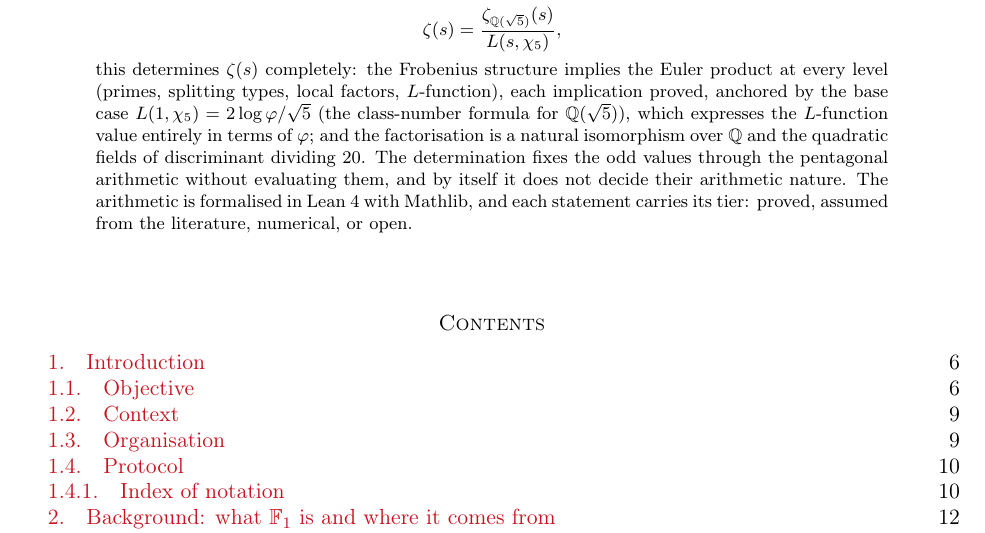
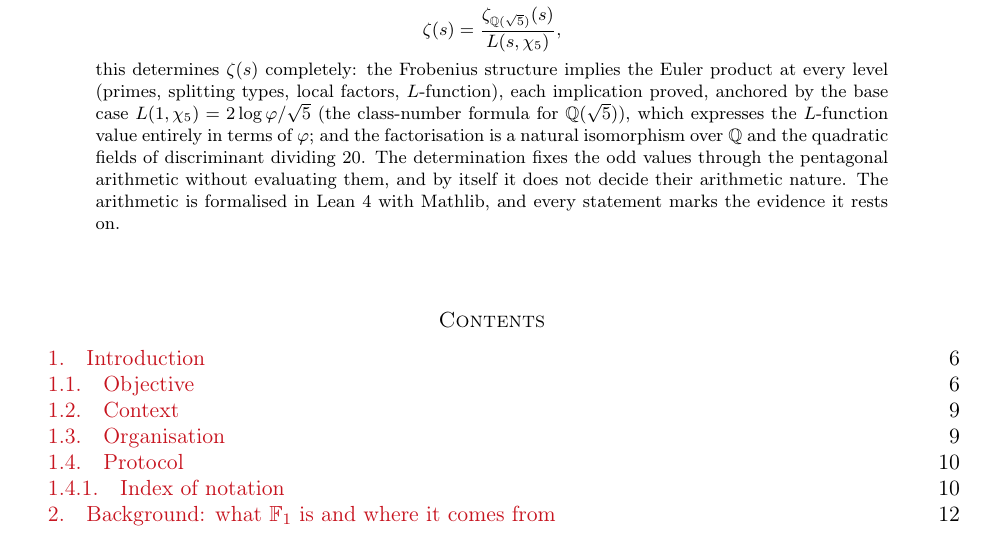
Before and after one commit to omega-pcf/02-odd-zeta, a LaTeX paper (main.tex, which reads src/chapters/abstract.tex): part of page 1 of 166, cut so that both start at the same text. Compiled offline with pdfLaTeX.

Commit message:
fix(paper): reword the abstract's evidence sentence
Drop the four-way 'tier' enumeration inherited from the odd witness
usage (the body's Protocol section defines the actual classes) and keep
a plain statement of what the marks mean.

```diff
--- a/src/chapters/abstract.tex
+++ b/src/chapters/abstract.tex
@@ -20,5 +20,5 @@ and the factorisation is a natural isomorphism over $\mathbb{Q}$ and the
 quadratic fields of discriminant dividing~$20$.
 The determination fixes the odd values through the pentagonal arithmetic
 without evaluating them, and by itself it does not decide their
-arithmetic nature.  The arithmetic is formalised in Lean 4 with Mathlib, and each
-statement carries its tier: proved, assumed from the literature, numerical, or open.
+arithmetic nature.  The arithmetic is formalised in Lean 4 with Mathlib, and every
+statement marks the evidence it rests on.
```
